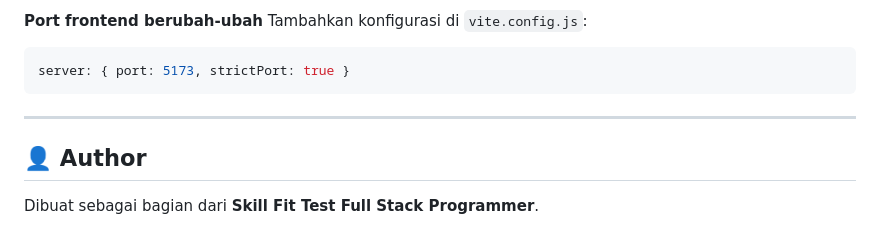
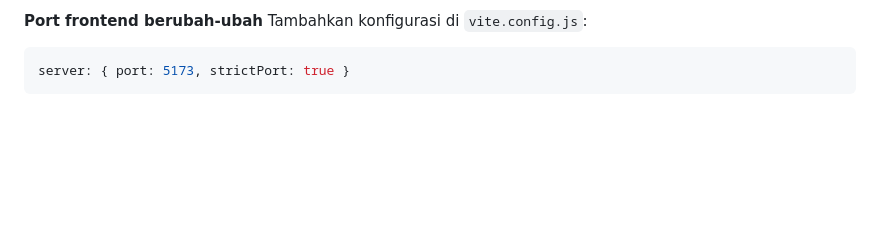
Before and after one commit to nadjagalih/housing-management-system, a Markdown page: Readme.md, the part around the change. Rendered like a GitHub page; blank space fills up the shorter version.

Commit message:
push repo

````diff
--- a/Readme.md
+++ b/Readme.md
@@ -269,9 +269,3 @@ Tambahkan konfigurasi di `vite.config.js`:
 ```js
 server: { port: 5173, strictPort: true }
 ```
-
----
-
-## 👤 Author
-
-Dibuat sebagai bagian dari **Skill Fit Test Full Stack Programmer**.
````
